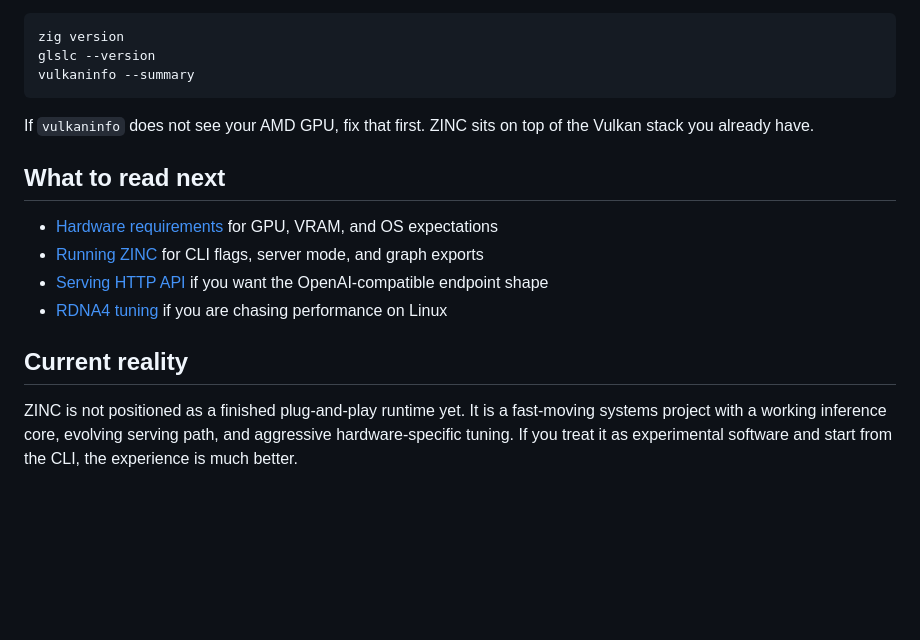
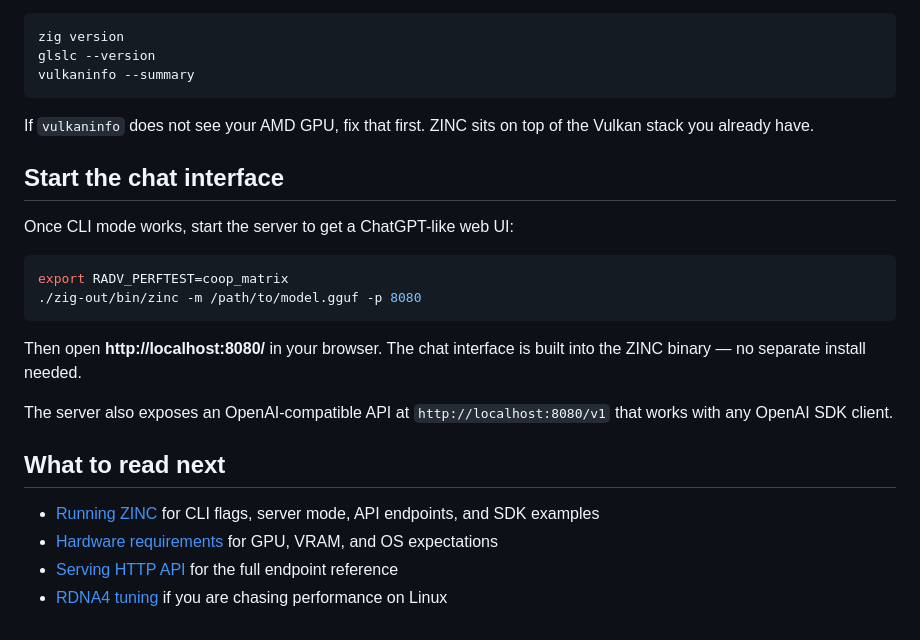
Before and after one commit to zolotukhin/zinc, a Markdown page: docs/GETTING_STARTED.md, the part around the change. Drawn GitHub-style; blank space fills up the shorter version.

````diff
--- a/docs/GETTING_STARTED.md
+++ b/docs/GETTING_STARTED.md
@@ -91,13 +91,22 @@ vulkaninfo --summary
 
 If `vulkaninfo` does not see your AMD GPU, fix that first. ZINC sits on top of the Vulkan stack you already have.
 
+## Start the chat interface
+
+Once CLI mode works, start the server to get a ChatGPT-like web UI:
+
+```bash
+export RADV_PERFTEST=coop_matrix
+./zig-out/bin/zinc -m /path/to/model.gguf -p 8080
+```
+
+Then open **http://localhost:8080/** in your browser. The chat interface is built into the ZINC binary — no separate install needed.
+
+The server also exposes an OpenAI-compatible API at `http://localhost:8080/v1` that works with any OpenAI SDK client.
+
 ## What to read next
 
+- [Running ZINC](/zinc/docs/running-zinc) for CLI flags, server mode, API endpoints, and SDK examples
 - [Hardware requirements](/zinc/docs/hardware-requirements) for GPU, VRAM, and OS expectations
-- [Running ZINC](/zinc/docs/running-zinc) for CLI flags, server mode, and graph exports
-- [Serving HTTP API](/zinc/docs/api) if you want the OpenAI-compatible endpoint shape
+- [Serving HTTP API](/zinc/docs/api) for the full endpoint reference
 - [RDNA4 tuning](/zinc/docs/rdna4-tuning) if you are chasing performance on Linux
-
-## Current reality
-
-ZINC is not positioned as a finished plug-and-play runtime yet. It is a fast-moving systems project with a working inference core, evolving serving path, and aggressive hardware-specific tuning. If you treat it as experimental software and start from the CLI, the experience is much better.
````
Also changed, not shown: docs/RUNNING_ZINC.md (+74 -9 lines).
